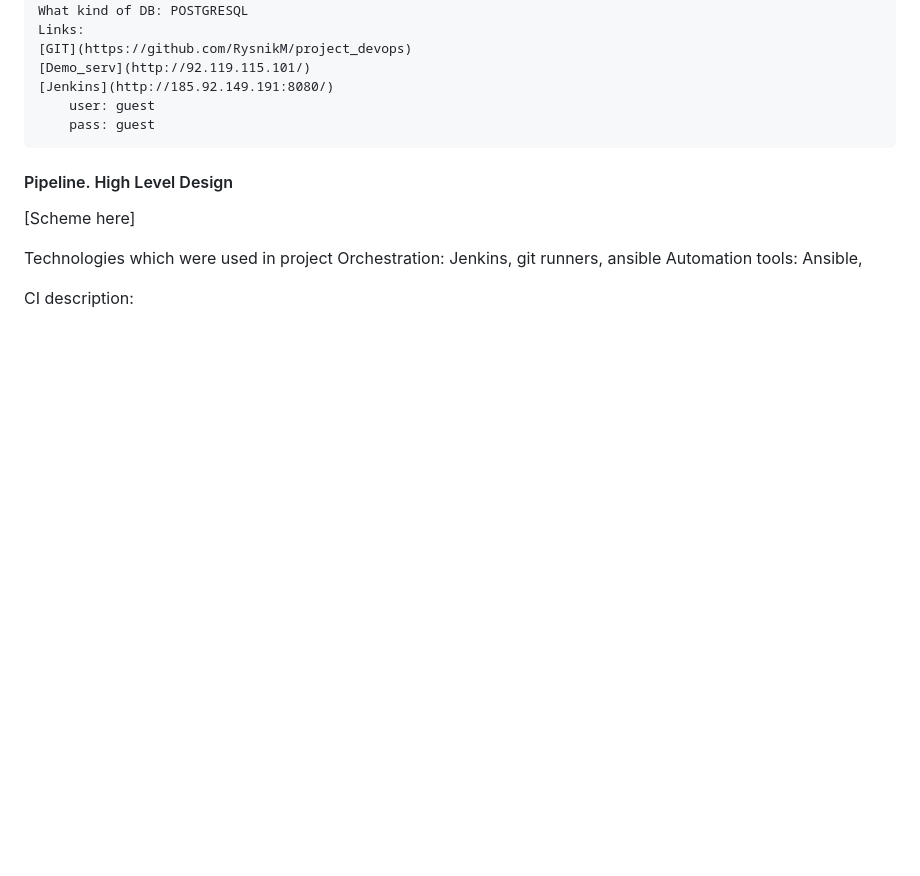
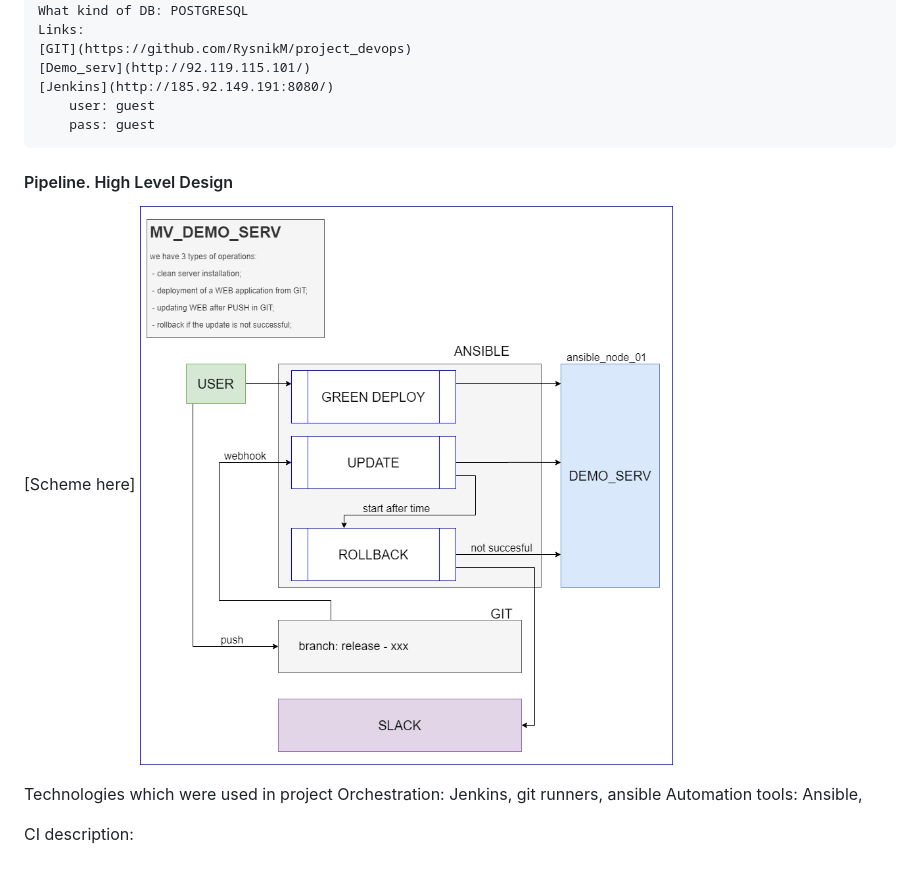
Before and after one commit to RysnikM/project_devops, a Markdown page: README.md, the part around the change. Drawn GitHub-style; pictures changed too: proj_scem.png (added); blank space fills up the shorter version.

Commit message:
add project scema

```diff
--- a/README.md
+++ b/README.md
@@ -19,6 +19,7 @@
 #### Pipeline. High Level Design
 
 [Scheme here]
+![](proj_scem.png)
 
 Technologies which were used in project
 Orchestration: Jenkins, git runners, ansible
```
